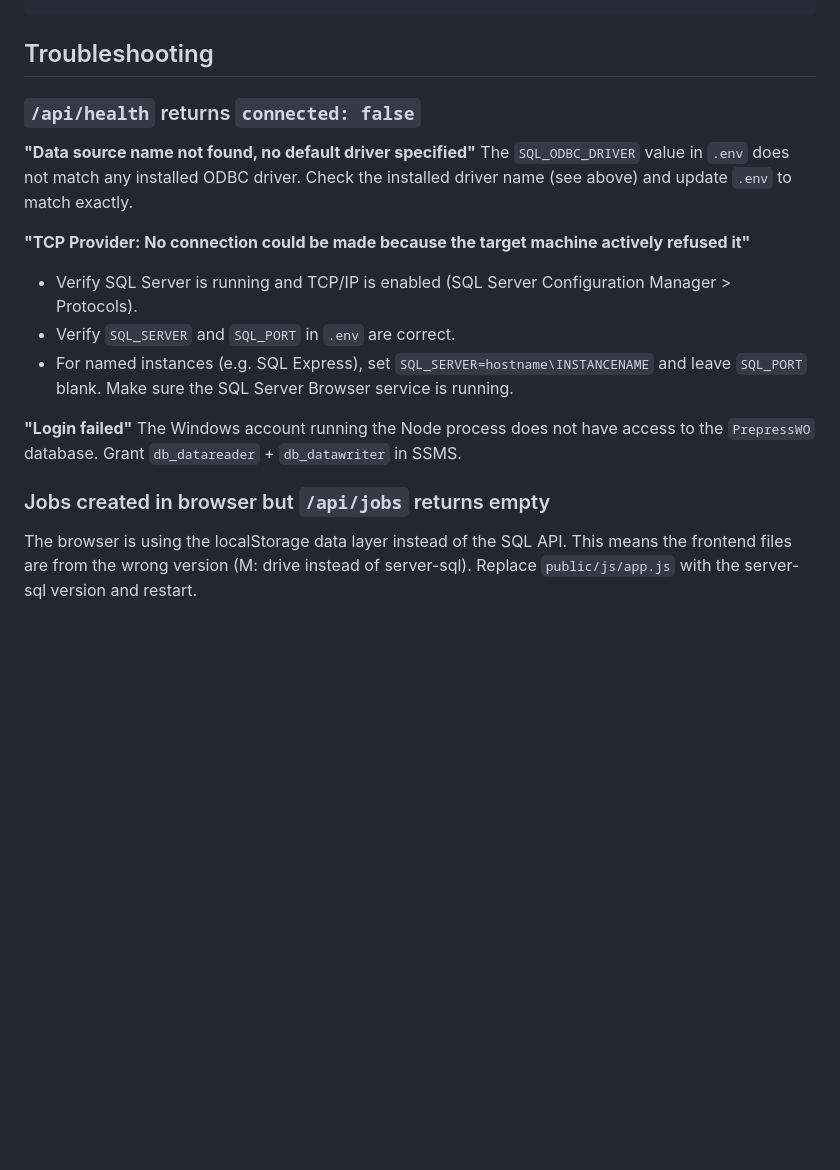
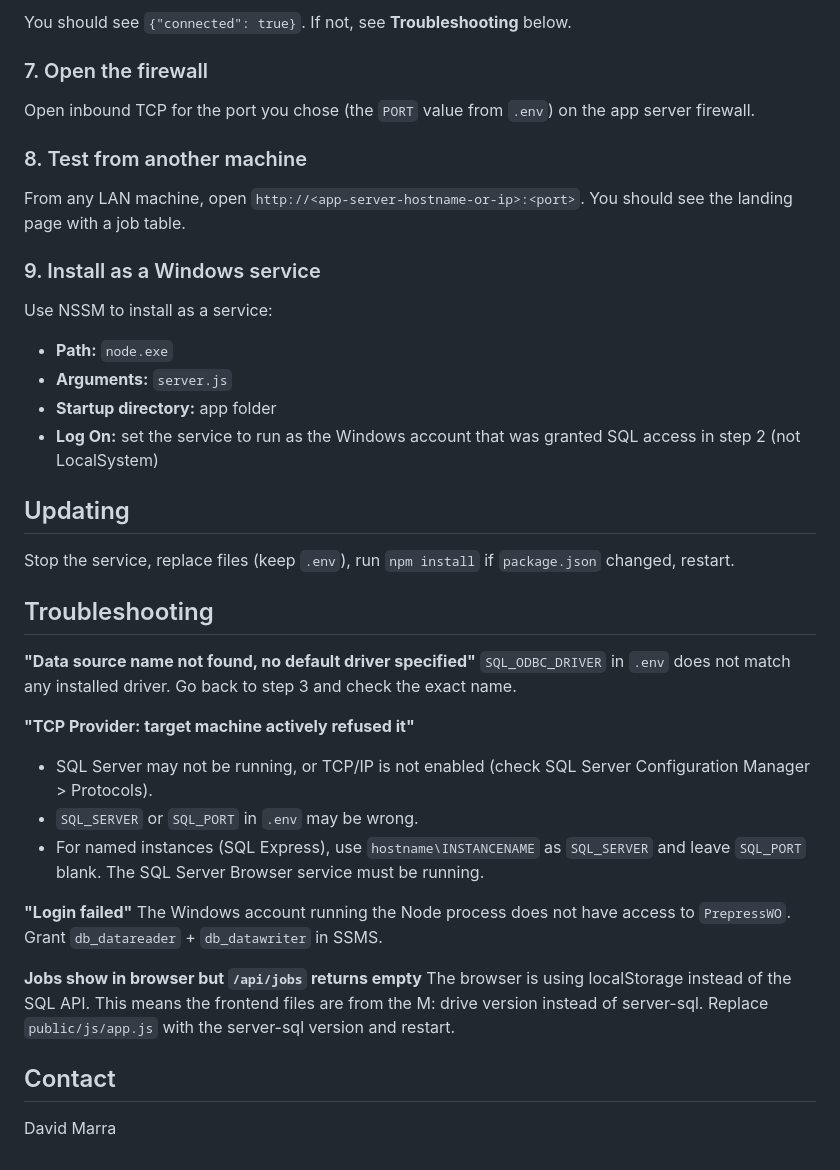
Before and after one commit to vioverse-io/prepress-server, a Markdown page: README.md, the part around one of its changes. GitHub-like rendering; blank space fills up the shorter version.

```diff
--- a/README.md
+++ b/README.md
@@ -66,18 +67,41 @@ Get-OdbcDriver | Where-Object Name -like '*SQL Server*' | Select-Object Name
+You should see `{"connected": true}`. If not, see **Troubleshooting** below.
+
+### 7. Open the firewall
+
+Open inbound TCP for the port you chose (the `PORT` value from `.env`) on the app server firewall.
+
+### 8. Test from another machine
+
+From any LAN machine, open `http://<app-server-hostname-or-ip>:<port>`. You should see the landing page with a job table.
+
+### 9. Install as a Windows service
+
+Use NSSM to install as a service:
+- **Path:** `node.exe`
+- **Arguments:** `server.js`
+- **Startup directory:** app folder
+- **Log On:** set the service to run as the Windows account that was granted SQL access in step 2 (not LocalSystem)
+
+## Updating
+
+Stop the service, replace files (keep `.env`), run `npm install` if `package.json` changed, restart.
+
 ## Troubleshooting
 
-### `/api/health` returns `connected: false`
+**"Data source name not found, no default driver specified"**
+`SQL_ODBC_DRIVER` in `.env` does not match any installed driver. Go back to step 3 and check the exact name.
 
-**"Data source name not found, no default driver specified"**
-The `SQL_ODBC_DRIVER` value in `.env` does not match any installed ODBC driver. Check the installed driver name (see above) and update `.env` to match exactly.
-
-**"TCP Provider: No connection could be made because the target machine actively refused it"**
-- Verify SQL Server is running and TCP/IP is enabled (SQL Server Configuration Manager > Protocols).
-- Verify `SQL_SERVER` and `SQL_PORT` in `.env` are correct.
-- For named instances (e.g. SQL Express), set `SQL_SERVER=hostname\INSTANCENAME` and leave `SQL_PORT` blank. Make sure the SQL Server Browser service is running.
+**"TCP Provider: target machine actively refused it"**
+- SQL Server may not be running, or TCP/IP is not enabled (check SQL Server Configuration Manager > Protocols).
+- `SQL_SERVER` or `SQL_PORT` in `.env` may be wrong.
+- For named instances (SQL Express), use `hostname\INSTANCENAME` as `SQL_SERVER` and leave `SQL_PORT` blank. The SQL Server Browser service must be running.
 
 **"Login failed"**
-The Windows account running the Node process does not have access to the `PrepressWO` database. Grant `db_datareader` + `db_datawriter` in SSMS.
+The Windows account running the Node process does not have access to `PrepressWO`. Grant `db_datareader` + `db_datawriter` in SSMS.
 
-### Jobs created in browser but `/api/jobs` returns empty
+**Jobs show in browser but `/api/jobs` returns empty**
+The browser is using localStorage instead of the SQL API. This means the frontend files are from the M: drive version instead of server-sql. Replace `public/js/app.js` with the server-sql version and restart.
 
-The browser is using the localStorage data layer instead of the SQL API. This means the frontend files are from the wrong version (M: drive instead of server-sql). Replace `public/js/app.js` with the server-sql version and restart.
+## Contact
+
+David Marra
```
Also changed, not shown: other parts of README.md (+45 -44 lines).
